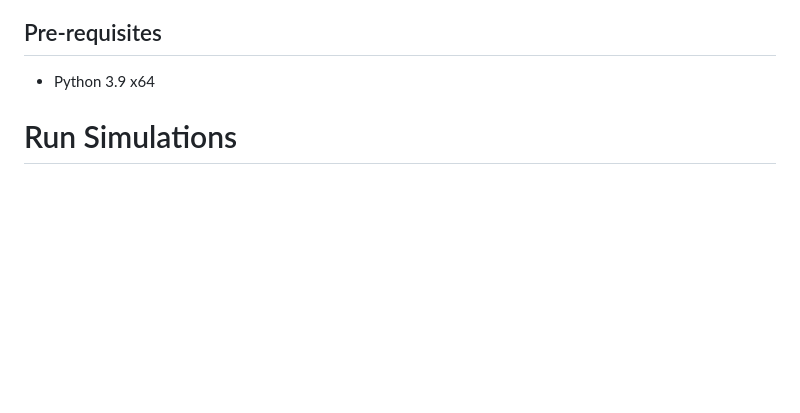
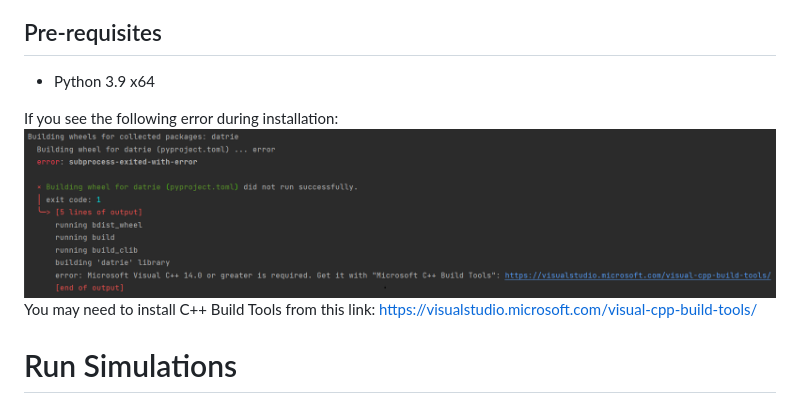
Before and after one commit to InstituteforDiseaseModeling/malaria-model_validation, a Markdown page: README.md, the part around the change. GitHub-like rendering; pictures changed too: datrie_error.png (added); blank space fills up the shorter version.

Commit message:
update readme for the datrie error during installation.

```diff
--- a/README.md
+++ b/README.md
@@ -39,6 +39,10 @@ pip install dist/{update-this-with-the-wheel-file-name}.whl --index-url=https://
 ## Pre-requisites
 - Python 3.9 x64
 
+If you see the following error during installation:
+![alt text](./datrie_error.png?raw=true)
+You may need to install C++ Build Tools from this link: https://visualstudio.microsoft.com/visual-cpp-build-tools/
+
 # Run Simulations
 
 ## Login to Comps
```
